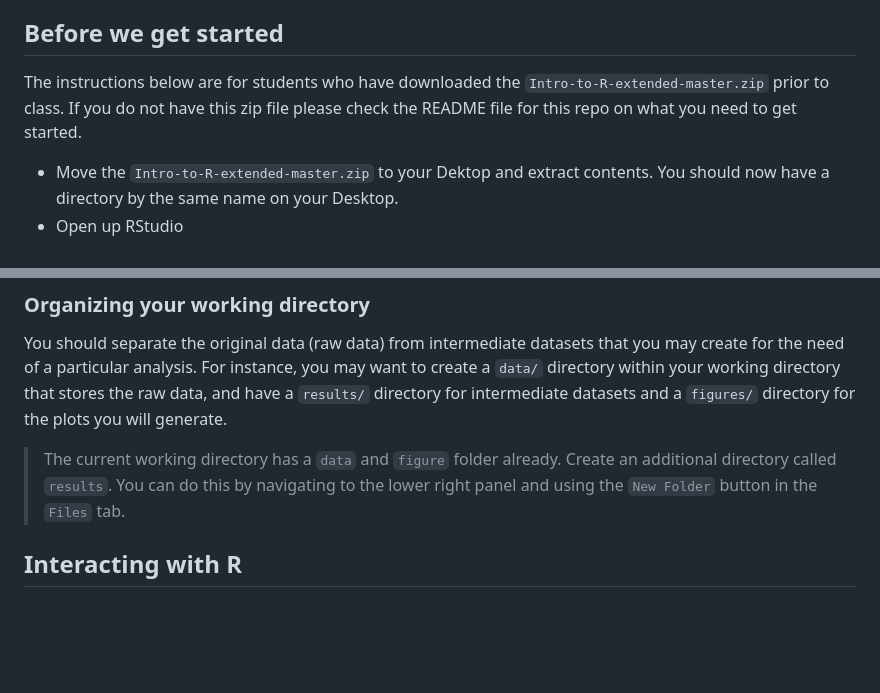
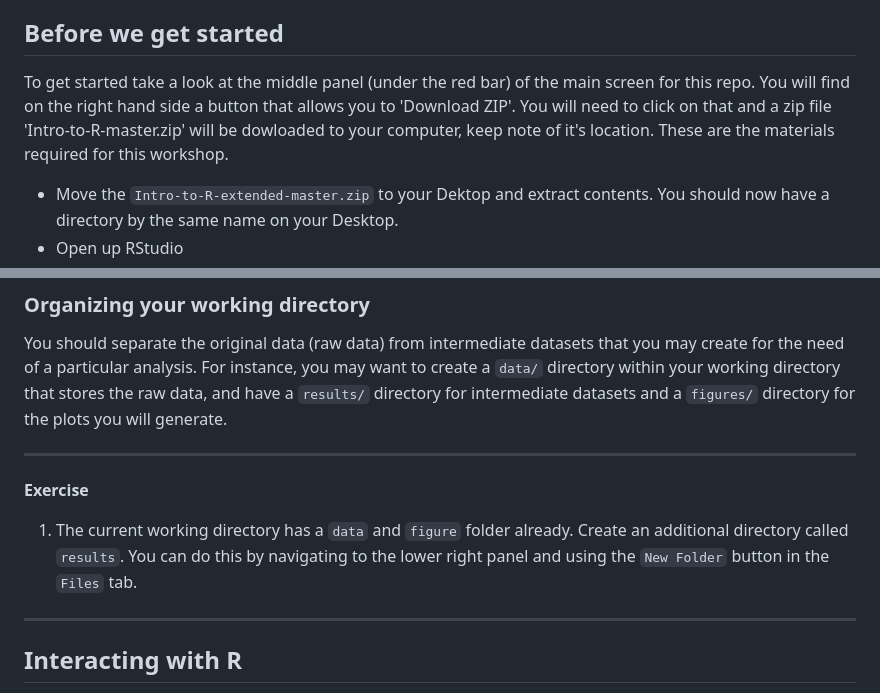
Before and after one commit to hbc/Intro-to-R-extended, a Markdown page: lessons/00-before-we-start.md, 2 parts joined by grey strips. Rendered like a GitHub page; blank space fills up the shorter version.

```diff
--- a/lessons/00-before-we-start.md
+++ b/lessons/00-before-we-start.md
@@ -47,7 +47,7 @@ RStudio is freely available open-source IDE (Integrated Development Environment)
 
 ## Before we get started
 
-The instructions below are for students who have downloaded the `Intro-to-R-extended-master.zip` prior to class. If you do not have this zip file please check the README file for this repo on what you need to get started.
+To get started take a look at the middle panel (under the red bar) of the main screen for this repo. You will find on the right hand side a button that allows you to 'Download ZIP'. You will need to click on that and a zip file 'Intro-to-R-master.zip' will be dowloaded to your computer, keep note of it's location. These are the materials required for this workshop.
 
 * Move the `Intro-to-R-extended-master.zip` to your Dektop and extract contents. You should now have a directory by the same name on your Desktop.
 * Open up RStudio
@@ -80,8 +80,12 @@ to create a `data/` directory within your working directory that stores the raw
 data, and have a `results/` directory for intermediate datasets and a
 `figures/` directory for the plots you will generate.
 
-> The current working directory has a `data` and `figure` folder already. Create an additional directory called `results`. You can do this by navigating to the lower right panel and using the `New Folder` button in the `Files` tab.
+***
+**Exercise**
 
+1. The current working directory has a `data` and `figure` folder already. Create an additional directory called `results`. You can do this by navigating to the lower right panel and using the `New Folder` button in the `Files` tab.
+
+***
 
 ## Interacting with R
 
```
Also changed, not shown: lessons/02-functions-and-arguments.md (+11 -5 lines), img/vector5-logical.png (added), 1 other file.
